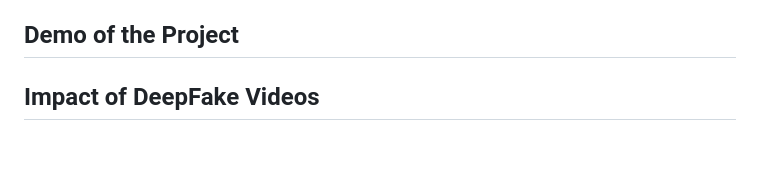
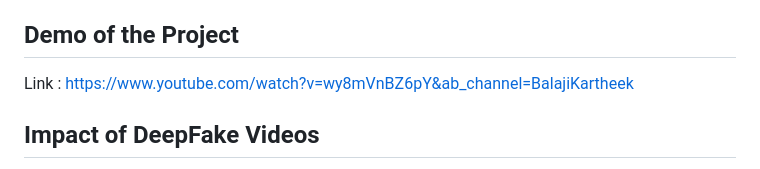
Before and after one commit to Balaji-Kartheek/DeepFake_Detection, a Markdown page: README.md, the part around the change. GitHub-like rendering; blank space fills up the shorter version.

```diff
--- a/README.md
+++ b/README.md
@@ -24,7 +24,7 @@ images and videos using Generative Adversarial Networks (GAN) and these networks
 are developing better every day
 
 ## Demo of the Project
-
+Link : https://www.youtube.com/watch?v=wy8mVnBZ6pY&ab_channel=BalajiKartheek
 
 ## Impact of DeepFake Videos
 - DeepFakes can be used to create fake news, celebrity unusual videos, politician
```
